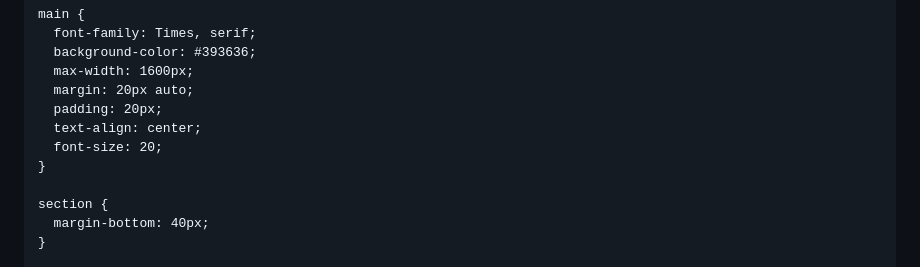
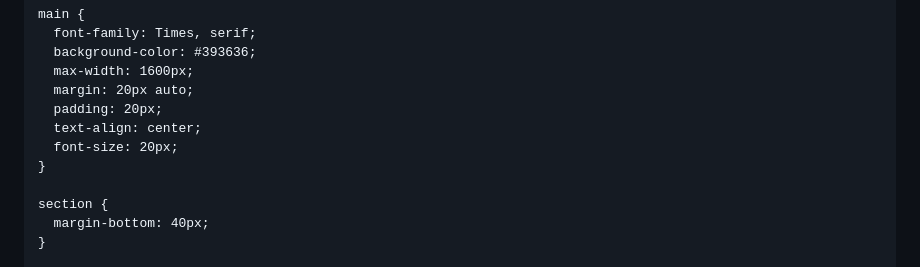
Before and after one commit to dexter-chandler/raves-and-revolts, a Markdown page: README.md, the part around the change printed below. GitHub-like rendering.

```diff
--- a/README.md
+++ b/README.md
@@ -33,7 +34,7 @@
       margin: 20px auto;
       padding: 20px;
       text-align: center;
-      font-size: 20;
+      font-size: 20px;
     }
 
     section {
```
Also changed, not shown: other parts of README.md (+1 -0 lines).
